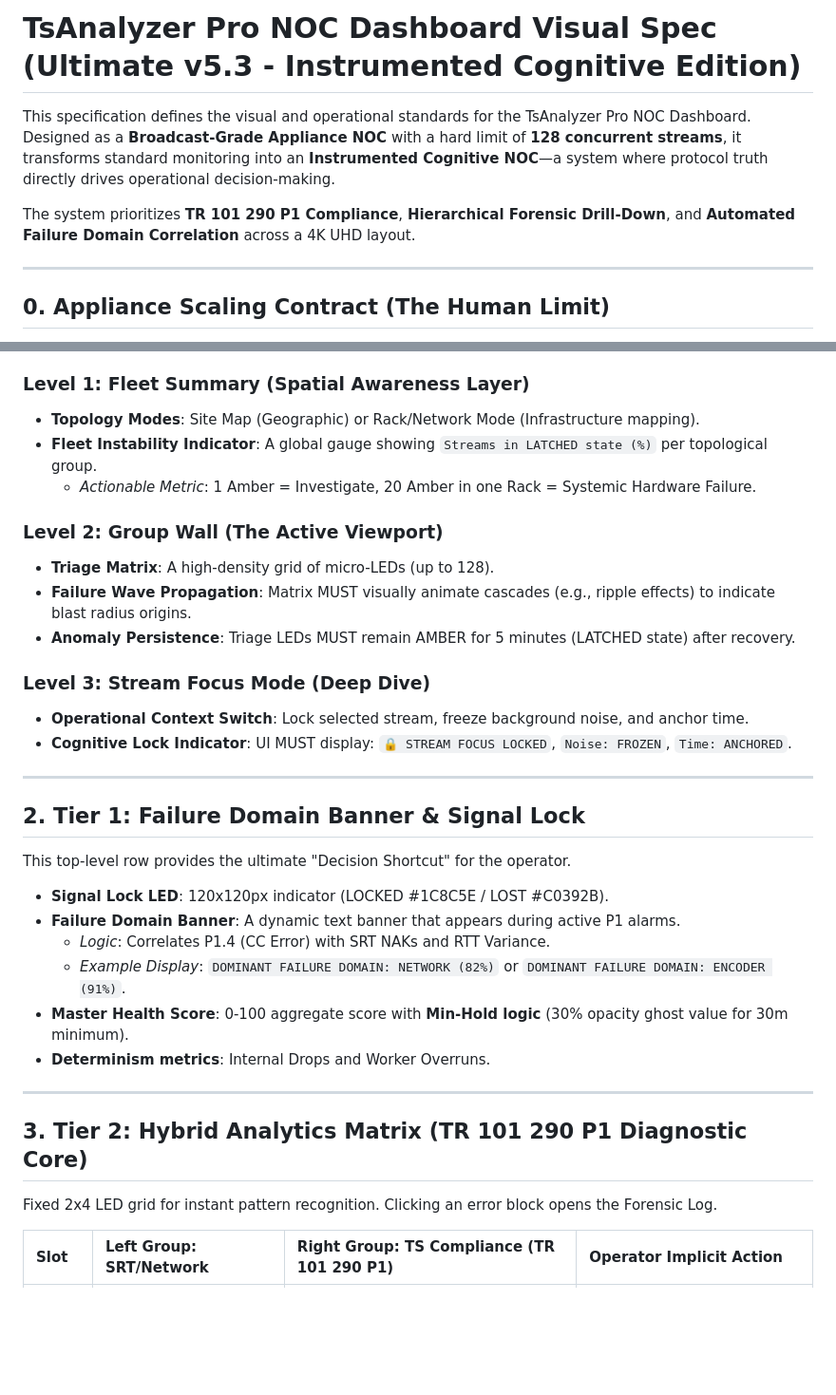
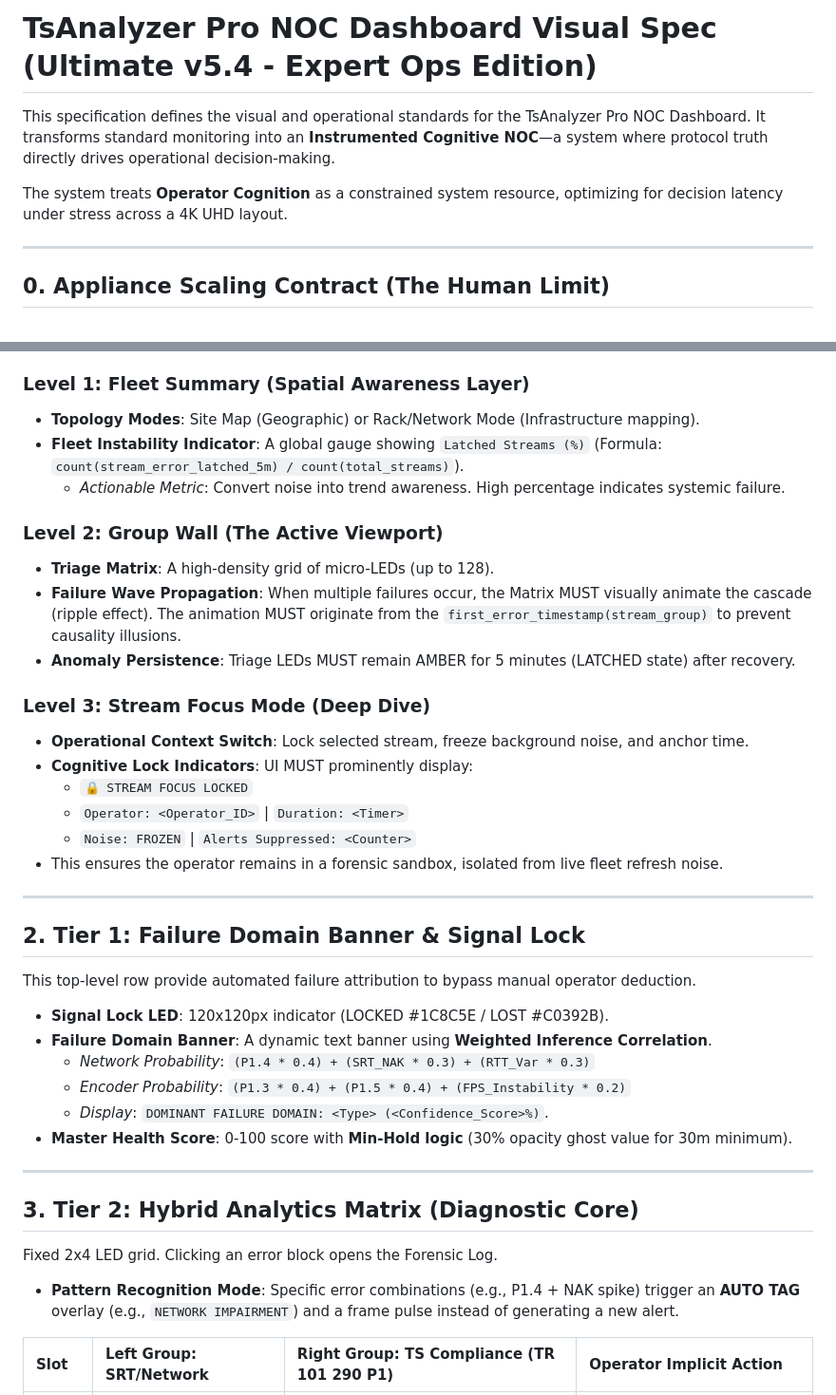
Before and after one commit to lance-lmwang/tsanalyzer, a Markdown page: docs/44_grafana_dashboard_spec.md, 2 parts joined by grey strips. Shown at 95% size. Drawn GitHub-style; blank space fills up the shorter version.

```diff
--- a/docs/44_grafana_dashboard_spec.md
+++ b/docs/44_grafana_dashboard_spec.md
@@ -1,8 +1,8 @@
-# TsAnalyzer Pro NOC Dashboard Visual Spec (Ultimate v5.3 - Instrumented Cognitive Edition)
+# TsAnalyzer Pro NOC Dashboard Visual Spec (Ultimate v5.4 - Expert Ops Edition)
 
-This specification defines the visual and operational standards for the TsAnalyzer Pro NOC Dashboard. Designed as a **Broadcast-Grade Appliance NOC** with a hard limit of **128 concurrent streams**, it transforms standard monitoring into an **Instrumented Cognitive NOC**—a system where protocol truth directly drives operational decision-making.
+This specification defines the visual and operational standards for the TsAnalyzer Pro NOC Dashboard. It transforms standard monitoring into an **Instrumented Cognitive NOC**—a system where protocol truth directly drives operational decision-making.
 
-The system prioritizes **TR 101 290 P1 Compliance**, **Hierarchical Forensic Drill-Down**, and **Automated Failure Domain Correlation** across a 4K UHD layout.
+The system treats **Operator Cognition** as a constrained system resource, optimizing for decision latency under stress across a 4K UHD layout.
 
 ---
 
@@ -16,33 +16,38 @@ To prevent visual failure during massive events, the dashboard implements a thre
 
 ### Level 1: Fleet Summary (Spatial Awareness Layer)
 - **Topology Modes**: Site Map (Geographic) or Rack/Network Mode (Infrastructure mapping).
-- **Fleet Instability Indicator**: A global gauge showing `Streams in LATCHED state (%)` per topological group.
-  - *Actionable Metric*: 1 Amber = Investigate, 20 Amber in one Rack = Systemic Hardware Failure.
+- **Fleet Instability Indicator**: A global gauge showing `Latched Streams (%)` (Formula: `count(stream_error_latched_5m) / count(total_streams)`).
+  - *Actionable Metric*: Convert noise into trend awareness. High percentage indicates systemic failure.
 
 ### Level 2: Group Wall (The Active Viewport)
 - **Triage Matrix**: A high-density grid of micro-LEDs (up to 128).
-- **Failure Wave Propagation**: Matrix MUST visually animate cascades (e.g., ripple effects) to indicate blast radius origins.
+- **Failure Wave Propagation**: When multiple failures occur, the Matrix MUST visually animate the cascade (ripple effect). The animation MUST originate from the `first_error_timestamp(stream_group)` to prevent causality illusions.
 - **Anomaly Persistence**: Triage LEDs MUST remain AMBER for 5 minutes (LATCHED state) after recovery.
 
 ### Level 3: Stream Focus Mode (Deep Dive)
 - **Operational Context Switch**: Lock selected stream, freeze background noise, and anchor time.
-- **Cognitive Lock Indicator**: UI MUST display: `🔒 STREAM FOCUS LOCKED`, `Noise: FROZEN`, `Time: ANCHORED`.
+- **Cognitive Lock Indicators**: UI MUST prominently display:
+  - `🔒 STREAM FOCUS LOCKED`
+  - `Operator: <Operator_ID>` | `Duration: <Timer>`
+  - `Noise: FROZEN` | `Alerts Suppressed: <Counter>`
+- This ensures the operator remains in a forensic sandbox, isolated from live fleet refresh noise.
 
 ---
 
 ## 2. Tier 1: Failure Domain Banner & Signal Lock
-This top-level row provides the ultimate "Decision Shortcut" for the operator.
+This top-level row provide automated failure attribution to bypass manual operator deduction.
 - **Signal Lock LED**: 120x120px indicator (LOCKED #1C8C5E / LOST #C0392B).
-- **Failure Domain Banner**: A dynamic text banner that appears during active P1 alarms.
-  - *Logic*: Correlates P1.4 (CC Error) with SRT NAKs and RTT Variance.
-  - *Example Display*: `DOMINANT FAILURE DOMAIN: NETWORK (82%)` or `DOMINANT FAILURE DOMAIN: ENCODER (91%)`.
-- **Master Health Score**: 0-100 aggregate score with **Min-Hold logic** (30% opacity ghost value for 30m minimum).
-- **Determinism metrics**: Internal Drops and Worker Overruns.
+- **Failure Domain Banner**: A dynamic text banner using **Weighted Inference Correlation**.
+  - *Network Probability*: `(P1.4 * 0.4) + (SRT_NAK * 0.3) + (RTT_Var * 0.3)`
+  - *Encoder Probability*: `(P1.3 * 0.4) + (P1.5 * 0.4) + (FPS_Instability * 0.2)`
+  - *Display*: `DOMINANT FAILURE DOMAIN: <Type> (<Confidence_Score>%)`.
+- **Master Health Score**: 0-100 score with **Min-Hold logic** (30% opacity ghost value for 30m minimum).
 
 ---
 
-## 3. Tier 2: Hybrid Analytics Matrix (TR 101 290 P1 Diagnostic Core)
-Fixed 2x4 LED grid for instant pattern recognition. Clicking an error block opens the Forensic Log.
+## 3. Tier 2: Hybrid Analytics Matrix (Diagnostic Core)
+Fixed 2x4 LED grid. Clicking an error block opens the Forensic Log.
+- **Pattern Recognition Mode**: Specific error combinations (e.g., P1.4 + NAK spike) trigger an **AUTO TAG** overlay (e.g., `NETWORK IMPAIRMENT`) and a frame pulse instead of generating a new alert.
 
 | Slot | Left Group: SRT/Network | Right Group: TS Compliance (TR 101 290 P1) | Operator Implicit Action |
 | :--- | :--- | :--- | :--- |
```
Also changed, not shown: other parts of docs/44_grafana_dashboard_spec.md (+15 -14 lines).
